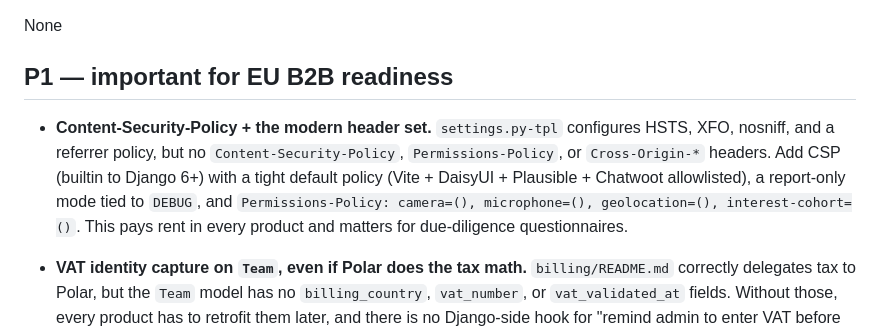
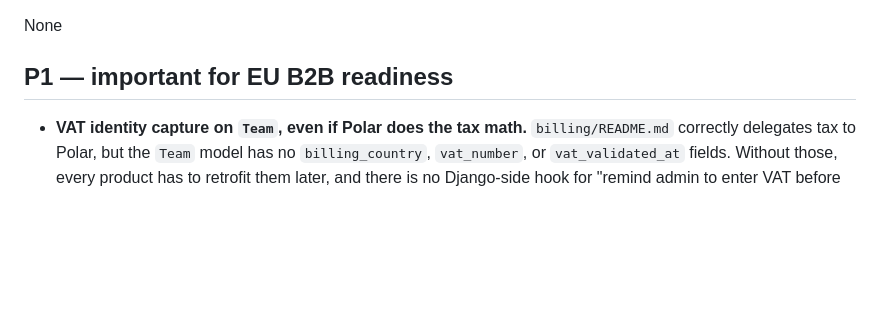
Before and after one commit to braw-dev/django_project_template, a Markdown page: docs/TEMPLATE_FEEDBACK_TASKS.md, the part around the change. Rendered like a GitHub page; blank space fills up the shorter version.

Commit message:
docs: remove completed security headers feedback task

```diff
--- a/docs/TEMPLATE_FEEDBACK_TASKS.md
+++ b/docs/TEMPLATE_FEEDBACK_TASKS.md
@@ -27,8 +27,6 @@ The gaps below are the deltas that, in my view, would meaningfully raise the EU
 None
 
 ## P1 — important for EU B2B readiness
-
-- **Content-Security-Policy + the modern header set.** `settings.py-tpl` configures HSTS, XFO, nosniff, and a referrer policy, but no `Content-Security-Policy`, `Permissions-Policy`, or `Cross-Origin-*` headers. Add CSP (builtin to Django 6+) with a tight default policy (Vite + DaisyUI + Plausible + Chatwoot allowlisted), a report-only mode tied to `DEBUG`, and `Permissions-Policy: camera=(), microphone=(), geolocation=(), interest-cohort=()`. This pays rent in every product and matters for due-diligence questionnaires.
 
 - **VAT identity capture on `Team`, even if Polar does the tax math.** `billing/README.md` correctly delegates tax to Polar, but the `Team` model has no `billing_country`, `vat_number`, or `vat_validated_at` fields. Without those, every product has to retrofit them later, and there is no Django-side hook for "remind admin to enter VAT before first invoice." Add nullable fields + a one-shot VIES validation service (`tenancy/services.py`) that records validated state and a `tenancy.vat_validated` audit event. Keep actual tax calculation with Polar; this is just _capture_ and _display_ on invoices/receipts surfaced in-app.
 
```
